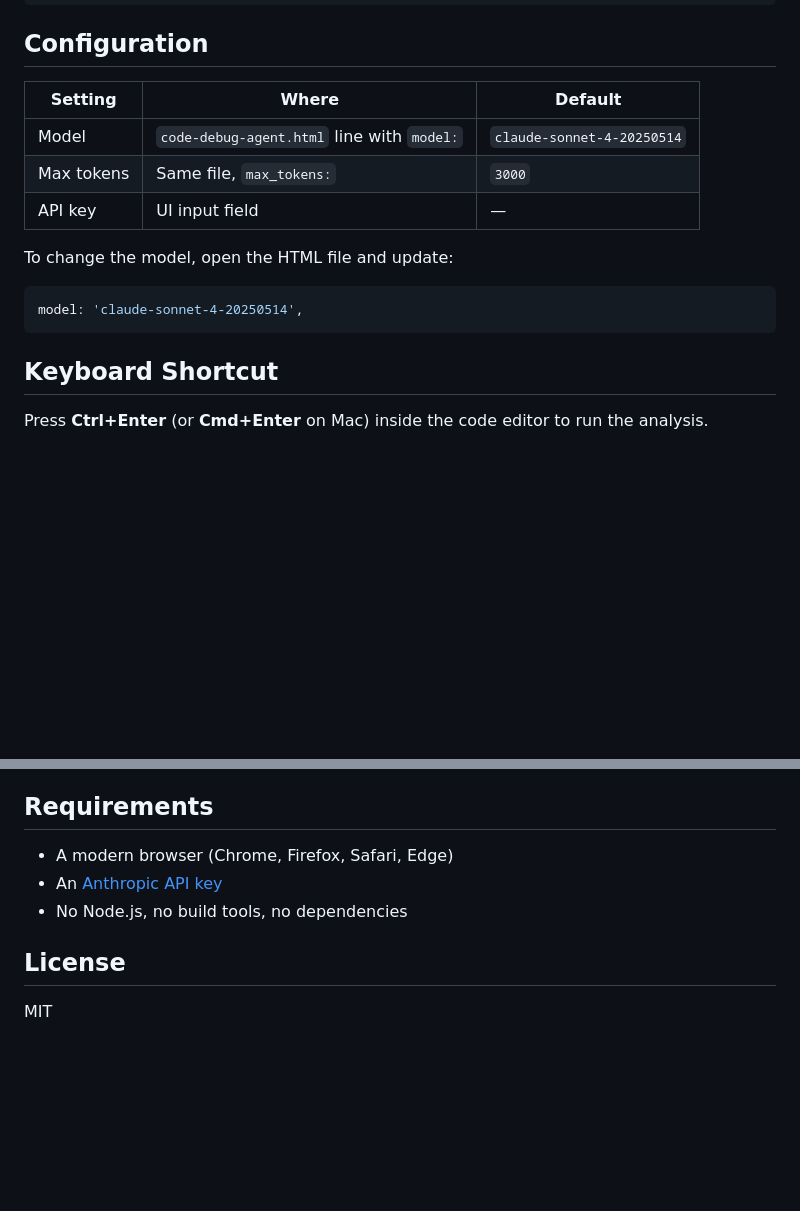
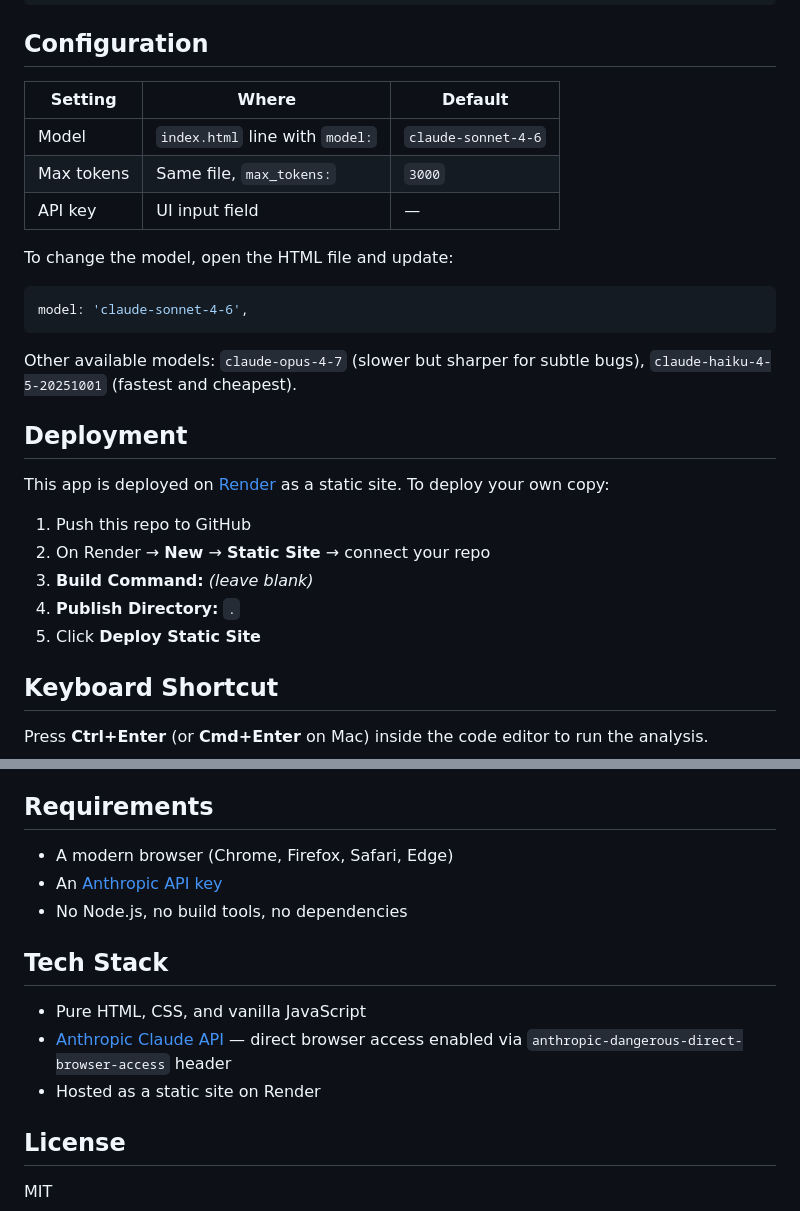
Before and after one commit to codingbird30/Code-debugging-Agent, a Markdown page: README.md, 2 parts joined by grey strips. Rendered like a GitHub page; blank space fills up the shorter version.

````diff
--- a/README.md
+++ b/README.md
@@ -72,16 +75,28 @@ The system prompt instructs Claude to return **pure JSON only** (no markdown fen
 ## Configuration
 
-| Setting | Where | Default |
-|---|---|---|
-| Model | `code-debug-agent.html` line with `model:` | `claude-sonnet-4-20250514` |
-| Max tokens | Same file, `max_tokens:` | `3000` |
-| API key | UI input field | — |
+| Setting    | Where                                  | Default               |
+| ---------- | -------------------------------------- | --------------------- |
+| Model      | `index.html` line with `model:`        | `claude-sonnet-4-6`   |
+| Max tokens | Same file, `max_tokens:`               | `3000`                |
+| API key    | UI input field                         | —                     |
 
 To change the model, open the HTML file and update:
 
 ```js
-model: 'claude-sonnet-4-20250514',
+model: 'claude-sonnet-4-6',
 ```
+
+Other available models: `claude-opus-4-7` (slower but sharper for subtle bugs), `claude-haiku-4-5-20251001` (fastest and cheapest).
+
+## Deployment
+
+This app is deployed on [Render](https://render.com) as a static site. To deploy your own copy:
+
+1. Push this repo to GitHub
+2. On Render → **New** → **Static Site** → connect your repo
+3. **Build Command:** *(leave blank)*
+4. **Publish Directory:** `.`
+5. Click **Deploy Static Site**
 
 ## Keyboard Shortcut
 
@@ -99,6 +114,12 @@ Press **Ctrl+Enter** (or **Cmd+Enter** on Mac) inside the code editor to run the
 - An [Anthropic API key](https://console.anthropic.com)
 - No Node.js, no build tools, no dependencies
 
+## Tech Stack
+
+- Pure HTML, CSS, and vanilla JavaScript
+- [Anthropic Claude API](https://docs.anthropic.com/en/api) — direct browser access enabled via `anthropic-dangerous-direct-browser-access` header
+- Hosted as a static site on Render
+
 ## License
 
 MIT
````
Also changed, not shown: other parts of README.md (+39 -36 lines).
